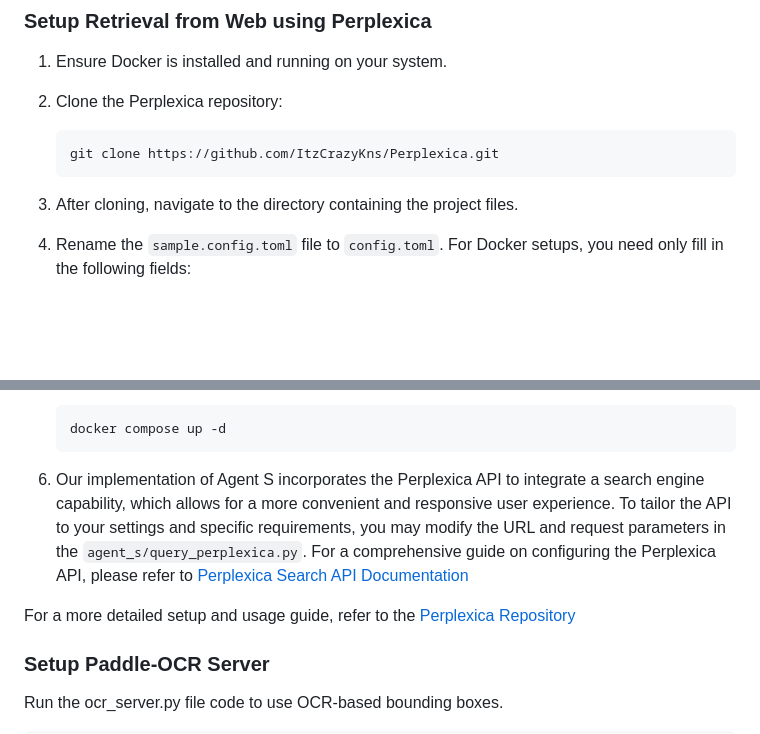
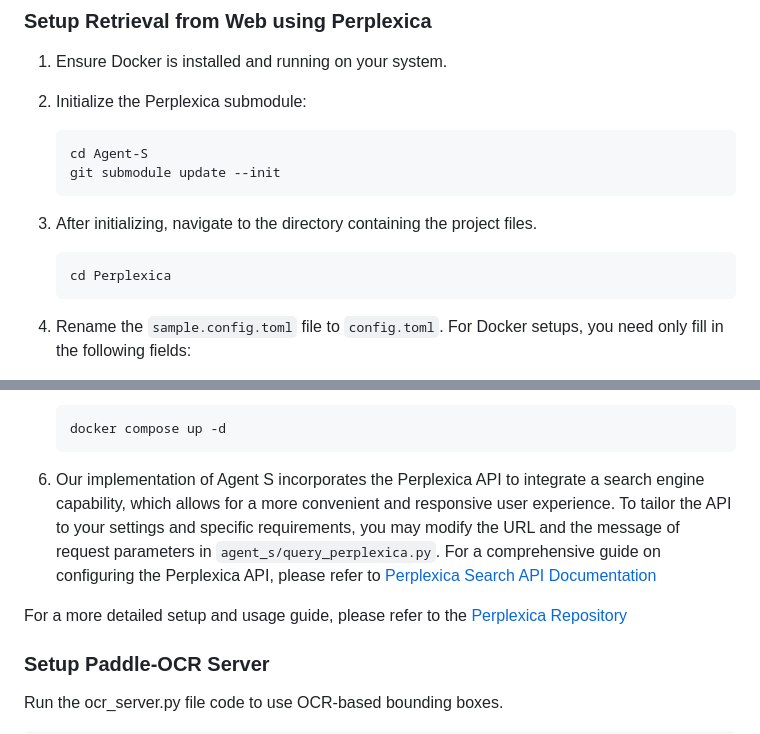
Before and after one commit to simular-ai/Agent-S, a Markdown page: README.md, 2 parts joined by grey strips. Drawn GitHub-style; blank space fills up the shorter version.

Commit message:
Add instructions to set up Perplexica submodule

````diff
--- a/README.md
+++ b/README.md
@@ -51,13 +51,18 @@ pip install -e .
 
 1. Ensure Docker is installed and running on your system.
 
-2. Clone the Perplexica repository:
+2. Initialize the Perplexica submodule:
 
    ```bash
-   git clone https://github.com/ItzCrazyKns/Perplexica.git
+   cd Agent-S
+   git submodule update --init
    ```
 
-3. After cloning, navigate to the directory containing the project files.
+3. After initializing, navigate to the directory containing the project files.
+
+   ```bash
+   cd Perplexica
+   ```
 
 4. Rename the `sample.config.toml` file to `config.toml`. For Docker setups, you need only fill in the following fields:
 
@@ -76,9 +81,9 @@ pip install -e .
    docker compose up -d
    ```
 
-6.  Our implementation of Agent S incorporates the Perplexica API to integrate a search engine capability, which allows for a more convenient and responsive user experience. To tailor the API to your settings and specific requirements, you may modify the URL and request parameters in the `agent_s/query_perplexica.py`. For a comprehensive guide on configuring the Perplexica API, please refer to [Perplexica Search API Documentation](https://github.com/ItzCrazyKns/Perplexica/blob/master/docs/API/SEARCH.md)
+6. Our implementation of Agent S incorporates the Perplexica API to integrate a search engine capability, which allows for a more convenient and responsive user experience. To tailor the API to your settings and specific requirements, you may modify the URL and the message of request parameters in  `agent_s/query_perplexica.py`. For a comprehensive guide on configuring the Perplexica API, please refer to [Perplexica Search API Documentation](https://github.com/ItzCrazyKns/Perplexica/blob/master/docs/API/SEARCH.md)
 
-For a more detailed setup and usage guide, refer to the [Perplexica Repository](https://github.com/ItzCrazyKns/Perplexica.git)
+For a more detailed setup and usage guide, please refer to the [Perplexica Repository](https://github.com/ItzCrazyKns/Perplexica.git)
 
 ### Setup Paddle-OCR Server
 
````
